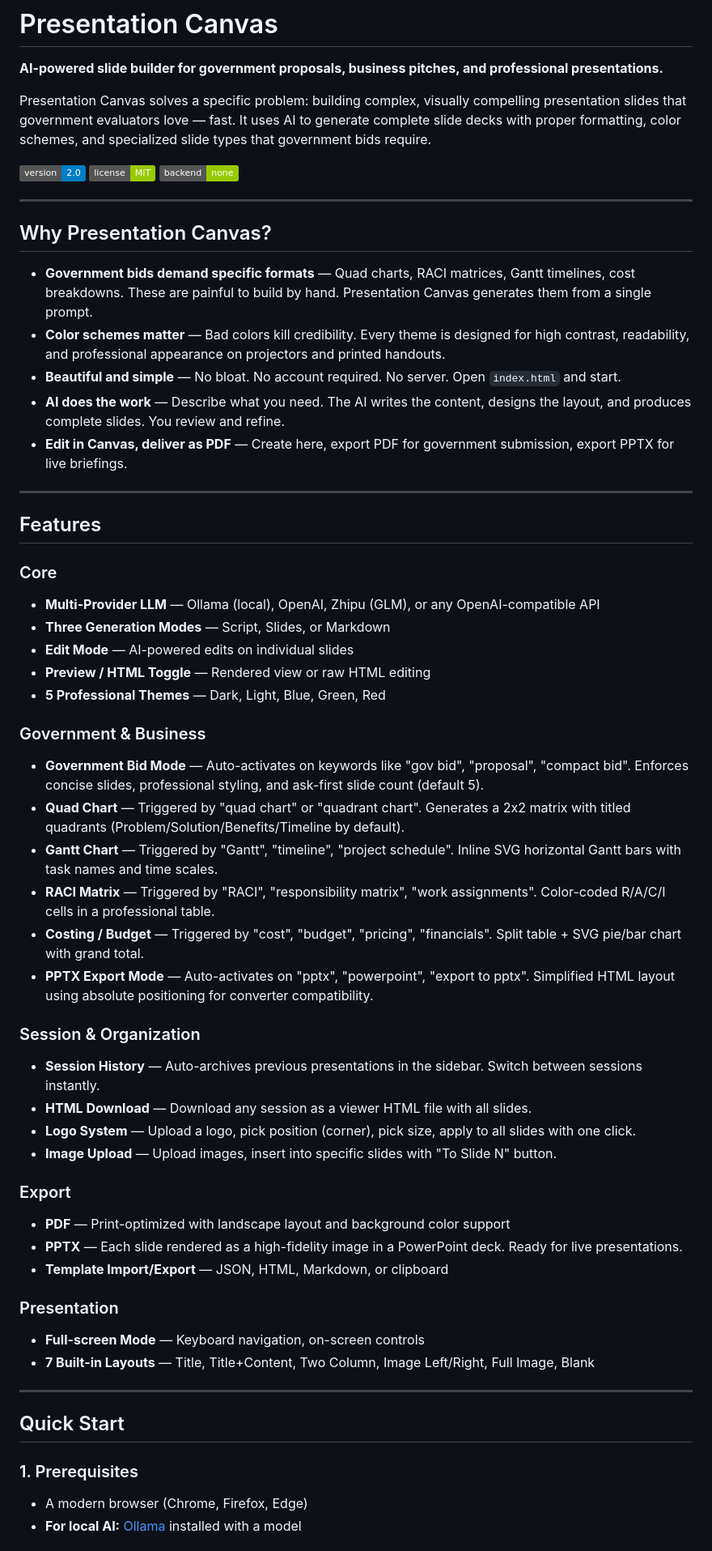
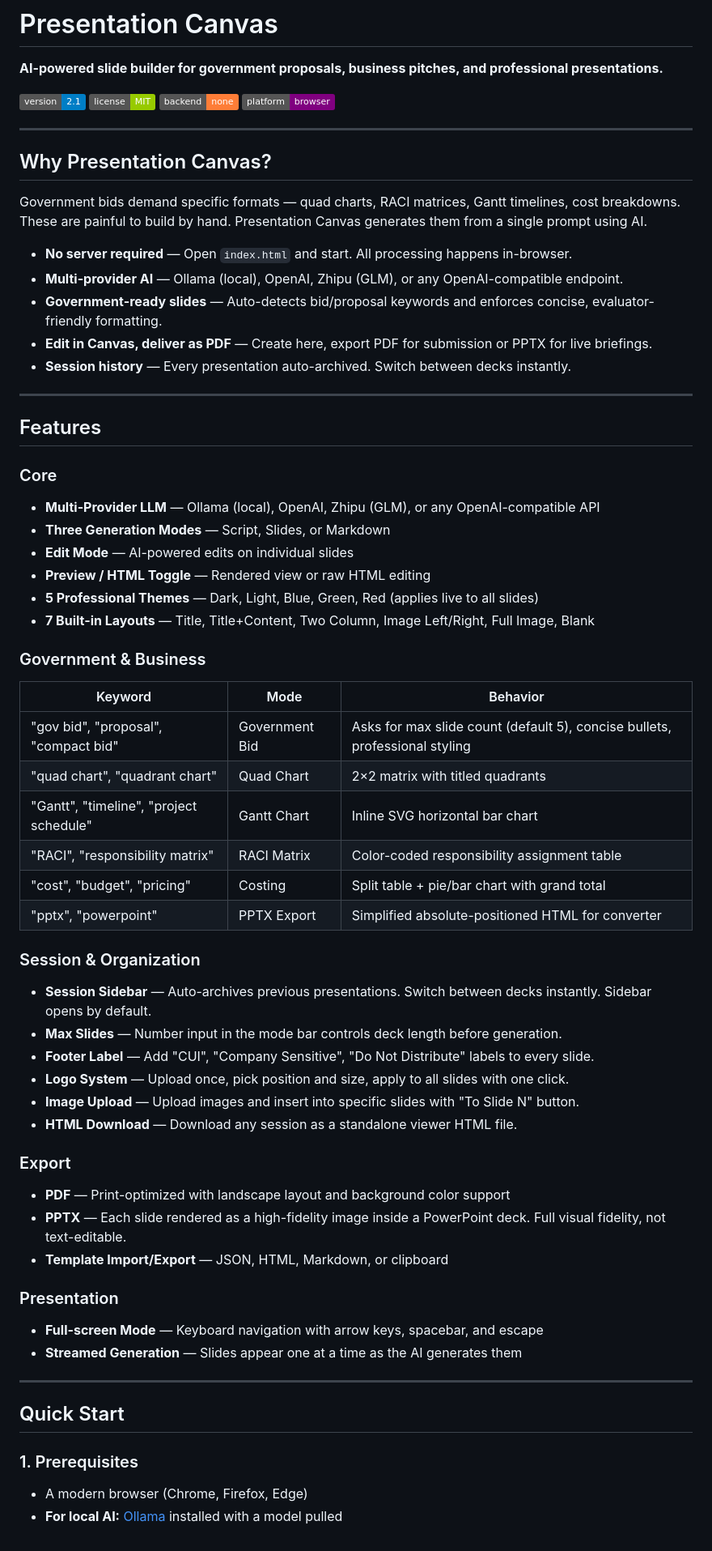
Before and after one commit to norhtecmbarnes-dot/presentation-canvas, a Markdown page: README.md, the part around one of its changes. Shown at 81% size. Drawn GitHub-style; badges without logos.

Commit message:
Update README with polished docs, theme/footer label usage, troubleshooting

```diff
--- a/README.md
+++ b/README.md
@@ -2,53 +2,63 @@
 
 **AI-powered slide builder for government proposals, business pitches, and professional presentations.**
 
-Presentation Canvas solves a specific problem: building complex, visually compelling presentation slides that government evaluators love — fast. It uses AI to generate complete slide decks with proper formatting, color schemes, and specialized slide types that government bids require.
-
-![Version](https://img.shields.io/badge/version-2.0-blue) ![License](https://img.shields.io/badge/license-MIT-green) ![No Backend Required](https://img.shields.io/badge/backend-none-green)
+![Version](https://img.shields.io/badge/version-2.1-blue) ![License](https://img.shields.io/badge/license-MIT-green) ![No Backend Required](https://img.shields.io/badge/backend-none-orange) ![Browser Only](https://img.shields.io/badge/platform-browser-purple)
 
 ---
 
 ## Why Presentation Canvas?
 
-- **Government bids demand specific formats** — Quad charts, RACI matrices, Gantt timelines, cost breakdowns. These are painful to build by hand. Presentation Canvas generates them from a single prompt.
-- **Color schemes matter** — Bad colors kill credibility. Every theme is designed for high contrast, readability, and professional appearance on projectors and printed handouts.
-- **Beautiful and simple** — No bloat. No account required. No server. Open `index.html` and start.
-- **AI does the work** — Describe what you need. The AI writes the content, designs the layout, and produces complete slides. You review and refine.
-- **Edit in Canvas, deliver as PDF** — Create here, export PDF for government submission, export PPTX for live briefings.
+Government bids demand specific formats — quad charts, RACI matrices, Gantt timelines, cost breakdowns. These are painful to build by hand. Presentation Canvas generates them from a single prompt using AI.
+
+- **No server required** — Open `index.html` and start. All processing happens in-browser.
+- **Multi-provider AI** — Ollama (local), OpenAI, Zhipu (GLM), or any OpenAI-compatible endpoint.
+- **Government-ready slides** — Auto-detects bid/proposal keywords and enforces concise, evaluator-friendly formatting.
+- **Edit in Canvas, deliver as PDF** — Create here, export PDF for submission or PPTX for live briefings.
+- **Session history** — Every presentation auto-archived. Switch between decks instantly.
 
 ---
 
 ## Features
 
 ### Core
+
 - **Multi-Provider LLM** — Ollama (local), OpenAI, Zhipu (GLM), or any OpenAI-compatible API
 - **Three Generation Modes** — Script, Slides, or Markdown
 - **Edit Mode** — AI-powered edits on individual slides
 - **Preview / HTML Toggle** — Rendered view or raw HTML editing
-- **5 Professional Themes** — Dark, Light, Blue, Green, Red
+- **5 Professional Themes** — Dark, Light, Blue, Green, Red (applies live to all slides)
+- **7 Built-in Layouts** — Title, Title+Content, Two Column, Image Left/Right, Full Image, Blank
 
 ### Government & Business
-- **Government Bid Mode** — Auto-activates on keywords like "gov bid", "proposal", "compact bid". Enforces concise slides, professional styling, and ask-first slide count (default 5).
-- **Quad Chart** — Triggered by "quad chart" or "quadrant chart". Generates a 2x2 matrix with titled quadrants (Problem/Solution/Benefits/Timeline by default).
-- **Gantt Chart** — Triggered by "Gantt", "timeline", "project schedule". Inline SVG horizontal Gantt bars with task names and time scales.
-- **RACI Matrix** — Triggered by "RACI", "responsibility matrix", "work assignments". Color-coded R/A/C/I cells in a professional table.
-- **Costing / Budget** — Triggered by "cost", "budget", "pricing", "financials". Split table + SVG pie/bar chart with grand total.
-- **PPTX Export Mode** — Auto-activates on "pptx", "powerpoint", "export to pptx". Simplified HTML layout using absolute positioning for converter compatibility.
+
+| Keyword | Mode | Behavior |
+|---------|------|----------|
+| "gov bid", "proposal", "compact bid" | Government Bid | Asks for max slide count (default 5), concise bullets, professional styling |
+| "quad chart", "quadrant chart" | Quad Chart | 2×2 matrix with titled quadrants |
+| "Gantt", "timeline", "project schedule" | Gantt Chart | Inline SVG horizontal bar chart |
+| "RACI", "responsibility matrix" | RACI Matrix | Color-coded responsibility assignment table |
+| "cost", "budget", "pricing" | Costing | Split table + pie/bar chart with grand total |
+| "pptx", "powerpoint" | PPTX Export | Simplified absolute-positioned HTML for converter |
 
 ### Session & Organization
-- **Session History** — Auto-archives previous presentations in the sidebar. Switch between sessions instantly.
-- **HTML Download** — Download any session as a viewer HTML file with all slides.
-- **Logo System** — Upload a logo, pick position (corner), pick size, apply to all slides with one click.
-- **Image Upload** — Upload images, insert into specific slides with "To Slide N" button.
+
+- **Session Sidebar** — Auto-archives previous presentations. Switch between decks instantly. Sidebar opens by default.
+- **Max Slides** — Number input in the mode bar controls deck length before generation.
+- **Footer Label** — Add "CUI", "Company Sensitive", "Do Not Distribute" labels to every slide.
+- **Logo System** — Upload once, pick position and size, apply to all slides with one click.
+- **Image Upload** — Upload images and insert into specific slides with "To Slide N" button.
+- **HTML Download** — Download any session as a standalone viewer HTML file.
 
 ### Export
+
 - **PDF** — Print-optimized with landscape layout and background color support
-- **PPTX** — Each slide rendered as a high-fidelity image in a PowerPoint deck. Ready for live presentations.
+- **PPTX** — Each slide rendered as a high-fidelity image inside a PowerPoint deck. Full visual fidelity, not text-editable.
 - **Template Import/Export** — JSON, HTML, Markdown, or clipboard
 
 ### Presentation
-- **Full-screen Mode** — Keyboard navigation, on-screen controls
-- **7 Built-in Layouts** — Title, Title+Content, Two Column, Image Left/Right, Full Image, Blank
+
+- **Full-screen Mode** — Keyboard navigation with arrow keys, spacebar, and escape
+- **Streamed Generation** — Slides appear one at a time as the AI generates them
 
 ---
 
@@ -57,5 +67,5 @@ Presentation Canvas solves a specific problem: building complex, visually compel
 ### 1. Prerequisites
 
 - A modern browser (Chrome, Firefox, Edge)
-- **For local AI:** [Ollama](https://ollama.com) installed with a model
+- **For local AI:** [Ollama](https://ollama.com) installed with a model pulled
 
```
Also changed, not shown: other parts of README.md (+22 -23 lines).
